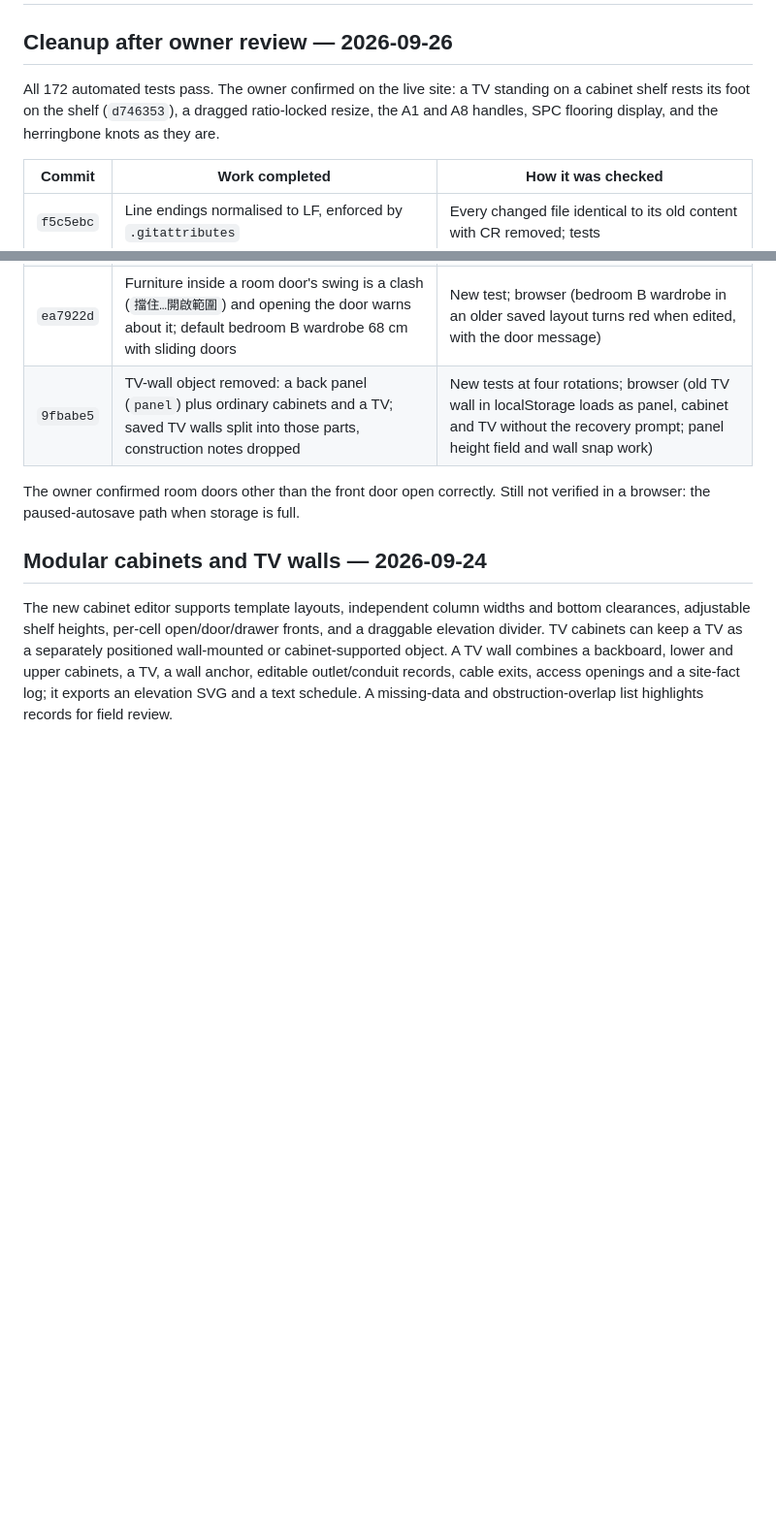
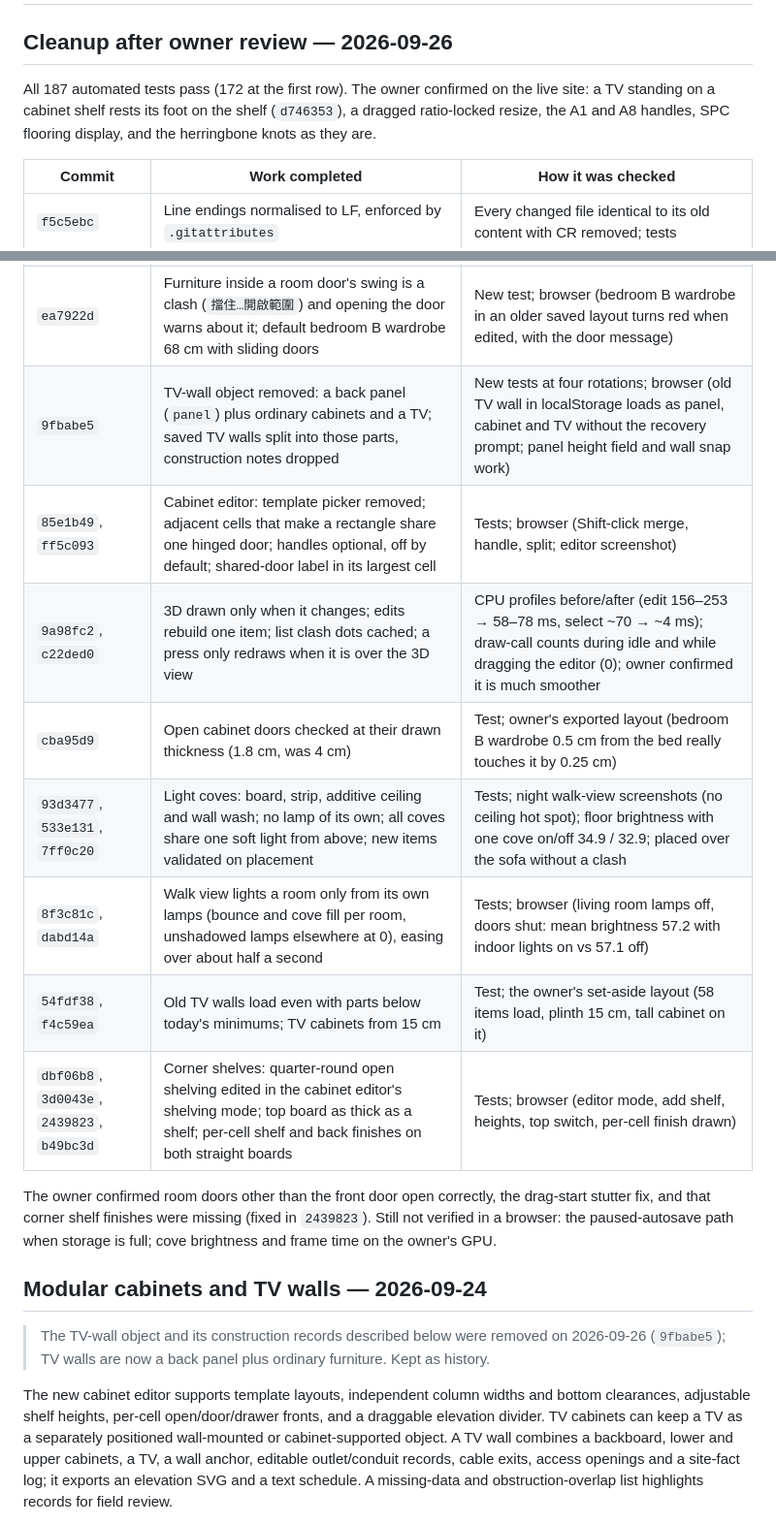
Before and after one commit to wjweng/a7-space-studio, a Markdown page: VALIDATION.md, 2 parts joined by grey strips. Shown at 97% size. Drawn GitHub-style; blank space fills up the shorter version.

Commit message:
Docs: record the rest of 2026-09-26 and fix the TV-wall conversion note
Co-Authored-By: Claude Opus 5.5 <noreply@anthropic.com>

```diff
--- a/VALIDATION.md
+++ b/VALIDATION.md
@@ -2,7 +2,7 @@
 
 ## Cleanup after owner review — 2026-09-26
 
-All 172 automated tests pass. The owner confirmed on the live site: a TV standing on a cabinet shelf rests its foot on the shelf (`d746353`), a dragged ratio-locked resize, the A1 and A8 handles, SPC flooring display, and the herringbone knots as they are.
+All 187 automated tests pass (172 at the first row). The owner confirmed on the live site: a TV standing on a cabinet shelf rests its foot on the shelf (`d746353`), a dragged ratio-locked resize, the A1 and A8 handles, SPC flooring display, and the herringbone knots as they are.
 
 | Commit | Work completed | How it was checked |
 | --- | --- | --- |
@@ -12,10 +12,19 @@ All 172 automated tests pass. The owner confirmed on the live site: a TV standin
 | `9a21510` | Door collision and swing limits use the rendered leaf and handles (the old collision leaf was 6-9 cm shorter); swing limits move by at most 1.5° | New test matching collision and drawn corners at 0/30/60/max°; wall sweep tests |
 | `ea7922d` | Furniture inside a room door's swing is a clash (`擋住…開啟範圍`) and opening the door warns about it; default bedroom B wardrobe 68 cm with sliding doors | New test; browser (bedroom B wardrobe in an older saved layout turns red when edited, with the door message) |
 | `9fbabe5` | TV-wall object removed: a back panel (`panel`) plus ordinary cabinets and a TV; saved TV walls split into those parts, construction notes dropped | New tests at four rotations; browser (old TV wall in localStorage loads as panel, cabinet and TV without the recovery prompt; panel height field and wall snap work) |
+| `85e1b49`, `ff5c093` | Cabinet editor: template picker removed; adjacent cells that make a rectangle share one hinged door; handles optional, off by default; shared-door label in its largest cell | Tests; browser (Shift-click merge, handle, split; editor screenshot) |
+| `9a98fc2`, `c22ded0` | 3D drawn only when it changes; edits rebuild one item; list clash dots cached; a press only redraws when it is over the 3D view | CPU profiles before/after (edit 156–253 → 58–78 ms, select ~70 → ~4 ms); draw-call counts during idle and while dragging the editor (0); owner confirmed it is much smoother |
+| `cba95d9` | Open cabinet doors checked at their drawn thickness (1.8 cm, was 4 cm) | Test; owner's exported layout (bedroom B wardrobe 0.5 cm from the bed really touches it by 0.25 cm) |
+| `93d3477`, `533e131`, `7ff0c20` | Light coves: board, strip, additive ceiling and wall wash; no lamp of its own; all coves share one soft light from above; new items validated on placement | Tests; night walk-view screenshots (no ceiling hot spot); floor brightness with one cove on/off 34.9 / 32.9; placed over the sofa without a clash |
+| `8f3c81c`, `dabd14a` | Walk view lights a room only from its own lamps (bounce and cove fill per room, unshadowed lamps elsewhere at 0), easing over about half a second | Tests; browser (living room lamps off, doors shut: mean brightness 57.2 with indoor lights on vs 57.1 off) |
+| `54fdf38`, `f4c59ea` | Old TV walls load even with parts below today's minimums; TV cabinets from 15 cm | Test; the owner's set-aside layout (58 items load, plinth 15 cm, tall cabinet on it) |
+| `dbf06b8`, `3d0043e`, `2439823`, `b49bc3d` | Corner shelves: quarter-round open shelving edited in the cabinet editor's shelving mode; top board as thick as a shelf; per-cell shelf and back finishes on both straight boards | Tests; browser (editor mode, add shelf, heights, top switch, per-cell finish drawn) |
 
-The owner confirmed room doors other than the front door open correctly. Still not verified in a browser: the paused-autosave path when storage is full.
+The owner confirmed room doors other than the front door open correctly, the drag-start stutter fix, and that corner shelf finishes were missing (fixed in `2439823`). Still not verified in a browser: the paused-autosave path when storage is full; cove brightness and frame time on the owner's GPU.
 
 ## Modular cabinets and TV walls — 2026-09-24
+
+> The TV-wall object and its construction records described below were removed on 2026-09-26 (`9fbabe5`); TV walls are now a back panel plus ordinary furniture. Kept as history.
 
 The new cabinet editor supports template layouts, independent column widths and bottom clearances, adjustable shelf heights, per-cell open/door/drawer fronts, and a draggable elevation divider. TV cabinets can keep a TV as a separately positioned wall-mounted or cabinet-supported object. A TV wall combines a backboard, lower and upper cabinets, a TV, a wall anchor, editable outlet/conduit records, cable exits, access openings and a site-fact log; it exports an elevation SVG and a text schedule. A missing-data and obstruction-overlap list highlights records for field review.
 
```
Also changed, not shown: AGENTS.md (+1 -1 lines).
